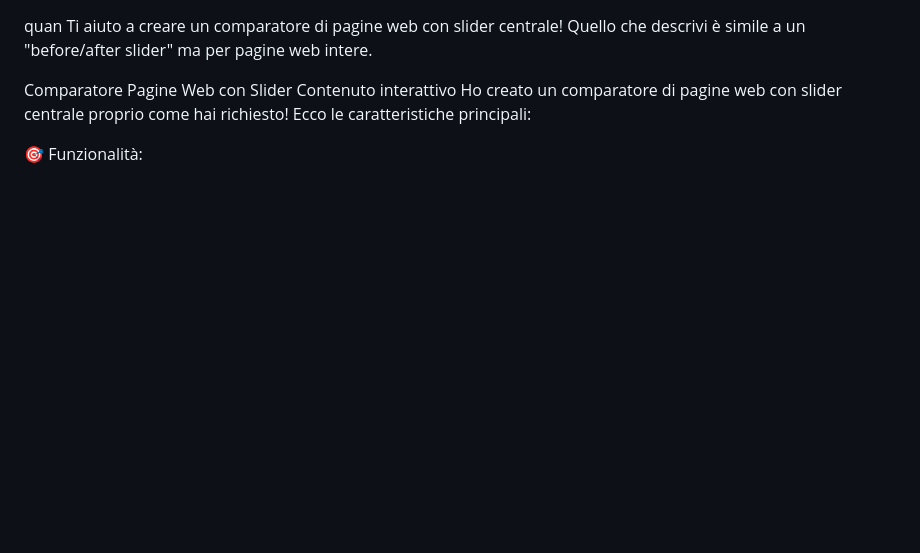
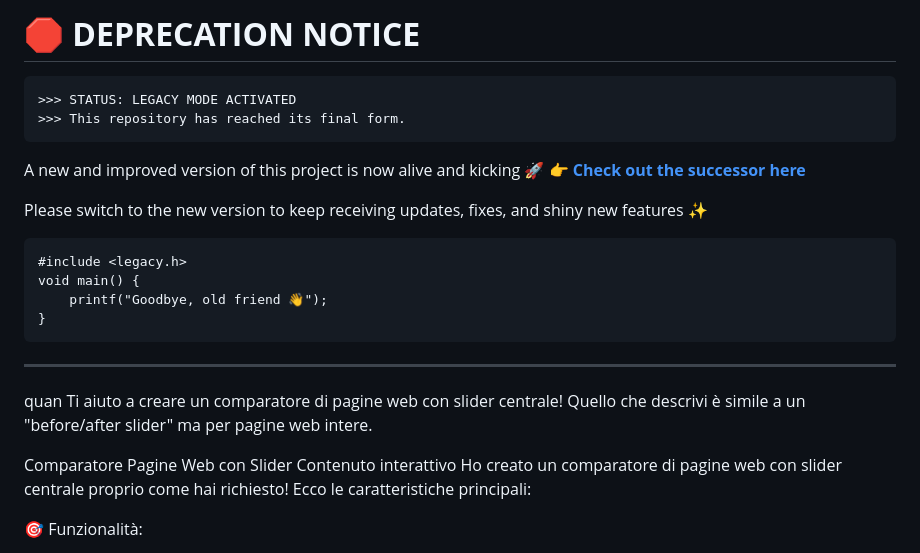
Before and after one commit to francescobianco/pagecompare, a Markdown page: README.md, the part around the change. GitHub-like rendering; blank space fills up the shorter version.

````diff
--- a/README.md
+++ b/README.md
@@ -1,3 +1,24 @@
+# 🛑 **DEPRECATION NOTICE**
+
+```
+>>> STATUS: LEGACY MODE ACTIVATED
+>>> This repository has reached its final form.
+```
+
+A new and improved version of this project is now alive and kicking 🚀
+👉 **[Check out the successor here](https://github.com/francescobianco/tools.yafb.net/tree/main/page-compare)**
+
+Please switch to the new version to keep receiving updates, fixes, and shiny new features ✨
+
+```
+#include <legacy.h>
+void main() {
+    printf("Goodbye, old friend 👋");
+}
+```
+
+---
+
 quan
 Ti aiuto a creare un comparatore di pagine web con slider centrale! Quello che descrivi è simile a un "before/after slider" ma per pagine web intere.
 
````
